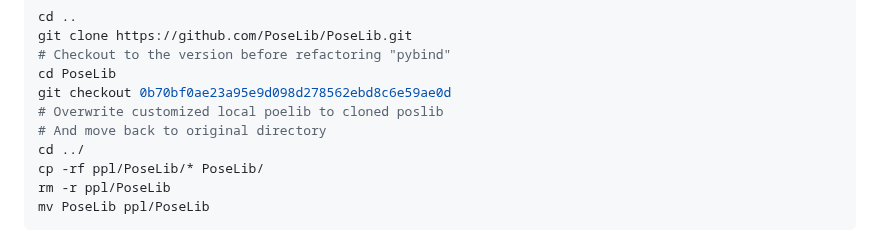
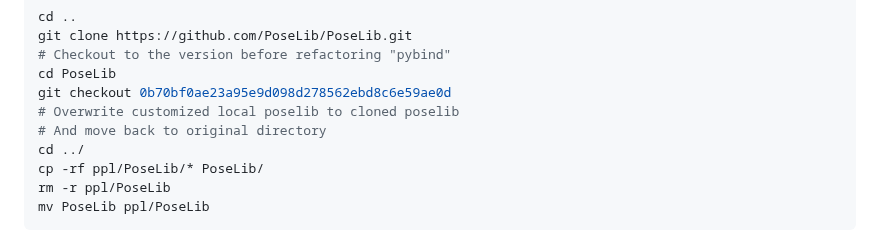
Before and after one commit to Fusroda-h/ppl, a Markdown page: README.md, the part around the change. Drawn GitHub-style.

```diff
--- a/README.md
+++ b/README.md
@@ -50,7 +50,7 @@ git clone https://github.com/PoseLib/PoseLib.git
 # Checkout to the version before refactoring "pybind"
 cd PoseLib
 git checkout 0b70bf0ae23a95e9d098d278562ebd8c6e59ae0d
-# Overwrite customized local poelib to cloned poslib
+# Overwrite customized local poselib to cloned poselib
 # And move back to original directory
 cd ../
 cp -rf ppl/PoseLib/* PoseLib/
```
